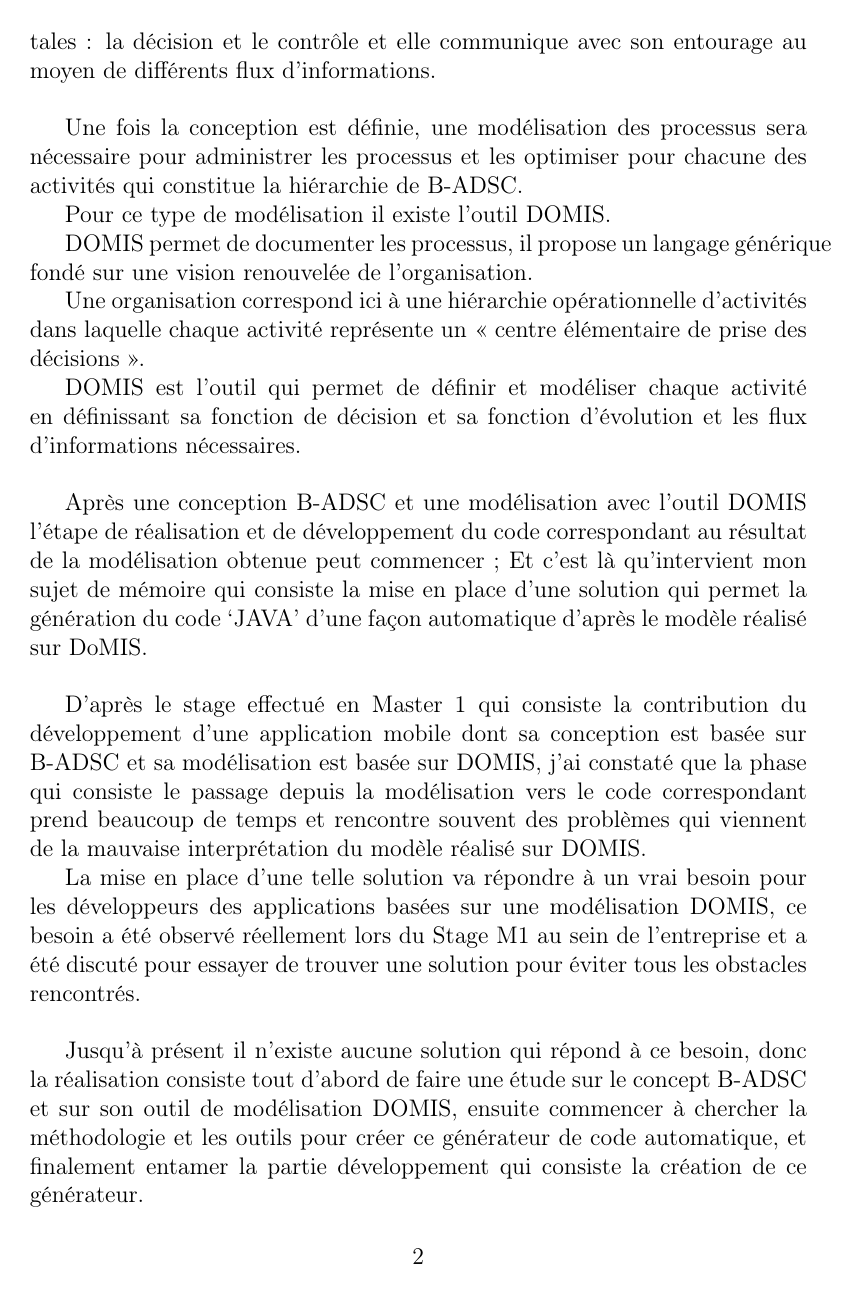
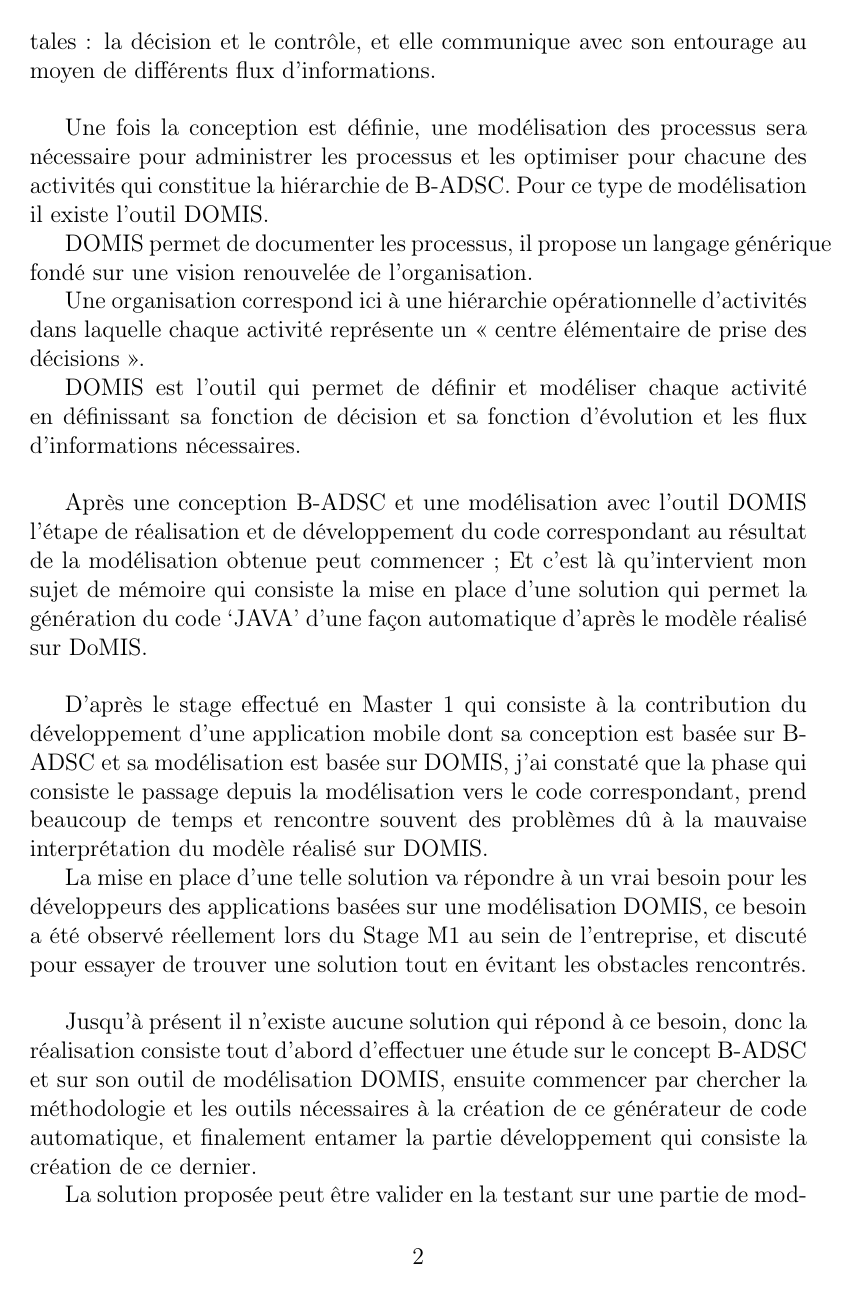
Before and after one commit to nadiamas/MemoireMiage, a LaTeX document (IntroductionMemoire/introduction.tex): page 2 of 3. Compiled offline with pdfLaTeX.

Commit message:
Update Introduction

```diff
--- a/IntroductionMemoire/introduction.tex
+++ b/IntroductionMemoire/introduction.tex
@@ -30,12 +31,11 @@ Pour B-ADSC, une organisation correspond à une hiérarchie opérationnelle d’
 
 Une activité est chargée du pilotage (régulation) du processus en fonction des objectifs qui lui sont assignés par l'environnement.
 
-L'activité contrôle et valide l'évolution du processus, elle-même restant sous le contrôle du niveau supérieur.  Elle assume deux fonctions fondamentales : la décision et le contrôle et elle communique avec son entourage au moyen de différents flux d’informations.
+L'activité contrôle et valide l'évolution du processus, elle-même restant sous le contrôle du niveau supérieur.  Elle assume deux fonctions fondamentales : la décision et le contrôle, et elle communique avec son entourage au moyen de différents flux d’informations.
 
 \vspace{0,5cm}
 
 Une fois la conception est définie, une modélisation des processus sera nécessaire pour administrer les processus et les optimiser pour chacune des activités qui constitue la hiérarchie de B-ADSC.
-
 Pour ce type de modélisation il existe l’outil DOMIS.
 
 DOMIS permet de documenter les processus, il propose un langage générique fondé sur une vision renouvelée de l’organisation.
@@ -50,13 +50,13 @@ Après une conception B-ADSC et une modélisation avec l’outil DOMIS l’étap
 
 \vspace{0,5cm}
 
-D’après le stage effectué en Master 1 qui consiste la contribution du développement d’une application mobile dont sa conception est basée sur B-ADSC et sa modélisation est basée sur DOMIS, j’ai constaté que la phase qui consiste le passage depuis la modélisation vers le code correspondant prend beaucoup de temps et rencontre souvent des problèmes qui viennent de la mauvaise interprétation du modèle réalisé sur DOMIS.
+D’après le stage effectué en Master 1 qui consiste à la contribution du développement d’une application mobile dont sa conception est basée sur B-ADSC et sa modélisation est basée sur DOMIS, j’ai constaté que la phase qui consiste le passage depuis la modélisation vers le code correspondant, prend beaucoup de temps et rencontre souvent des problèmes dû à la mauvaise interprétation du modèle réalisé sur DOMIS.
 
-La mise en place d’une telle solution va répondre à un vrai besoin pour les développeurs des applications basées sur une modélisation DOMIS, ce besoin a été observé réellement lors du Stage M1 au sein de l’entreprise et a été discuté pour essayer de trouver une solution pour éviter tous les obstacles rencontrés.
+La mise en place d’une telle solution va répondre à un vrai besoin pour les développeurs des applications basées sur une modélisation DOMIS, ce besoin a été observé réellement lors du Stage M1 au sein de l’entreprise, et discuté pour essayer de trouver une solution tout en évitant les obstacles rencontrés.
 
 \vspace{0,5cm}
 
-Jusqu’à présent il n’existe aucune solution qui répond à ce besoin, donc la réalisation consiste tout d’abord de faire une étude sur le concept B-ADSC et sur son outil de modélisation DOMIS, ensuite commencer à chercher la méthodologie et les outils pour créer ce générateur de code automatique, et finalement entamer la partie développement qui consiste la création de ce générateur.
+Jusqu’à présent il n’existe aucune solution qui répond à ce besoin, donc la réalisation consiste tout d’abord d'effectuer une étude sur le concept B-ADSC et sur son outil de modélisation DOMIS, ensuite commencer par chercher la méthodologie et les outils nécessaires à la création de ce générateur de code automatique, et finalement entamer la partie développement qui consiste la création de ce dernier.
 
 La solution proposée peut être valider en la testant sur une partie de modélisation de l’application mobile ‘KOOPT’ qui est déjà modélisé sur DOMIS au sein de l’entreprise GLOOKAL.
 
```
Also changed, not shown: IntroductionMemoire.pdf, IntroductionMemoire/introduction.tex (7 more changed lines).
